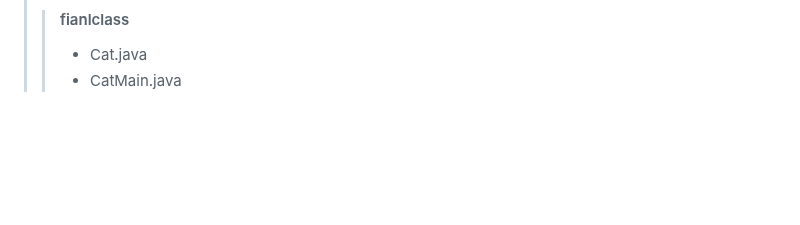
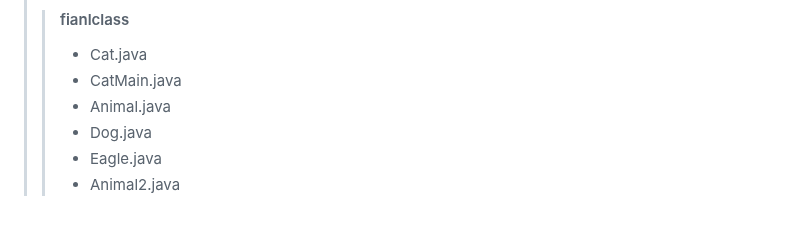
Before and after one commit to DahyeonS/Java_Python_Lecture, a Markdown page: README.md, the part around the change. GitHub-like rendering; blank space fills up the shorter version.

```diff
--- a/README.md
+++ b/README.md
@@ -505,3 +505,7 @@
 >> #### fianlclass
 >> - Cat.java
 >> - CatMain.java
+>> - Animal.java
+>> - Dog.java
+>> - Eagle.java
+>> - Animal2.java
```
